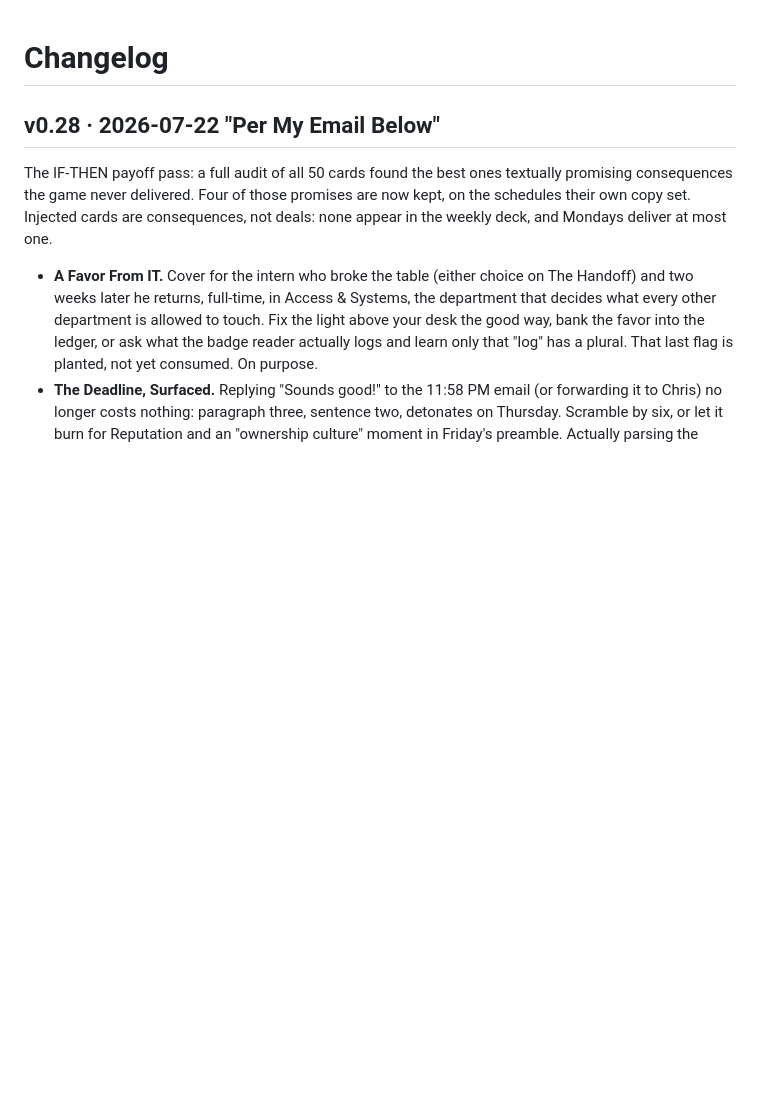
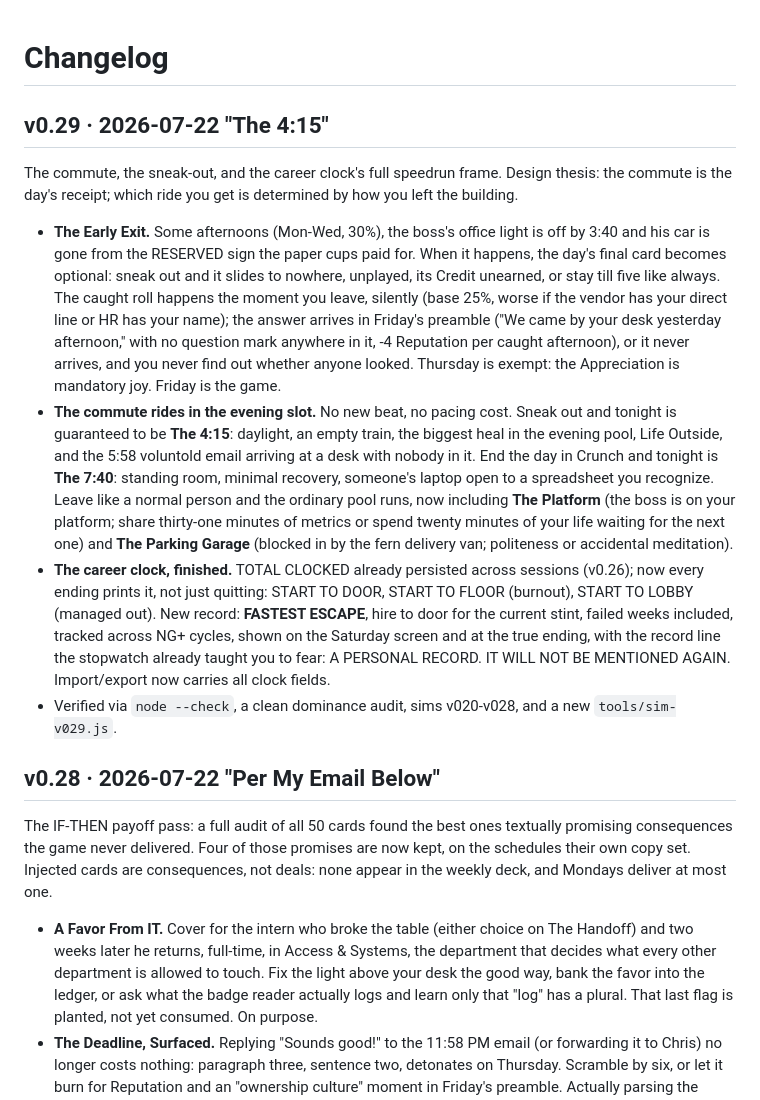
Before and after one commit to rograph/friday-meeting, a Markdown page: docs/CHANGELOG.md, the part around the change. Drawn GitHub-style; blank space fills up the shorter version.

```diff
--- a/docs/CHANGELOG.md
+++ b/docs/CHANGELOG.md
@@ -1,4 +1,11 @@
 # Changelog
+
+## v0.29 · 2026-07-22 "The 4:15"
+The commute, the sneak-out, and the career clock's full speedrun frame. Design thesis: the commute is the day's receipt; which ride you get is determined by how you left the building.
+- **The Early Exit.** Some afternoons (Mon-Wed, 30%), the boss's office light is off by 3:40 and his car is gone from the RESERVED sign the paper cups paid for. When it happens, the day's final card becomes optional: sneak out and it slides to nowhere, unplayed, its Credit unearned, or stay till five like always. The caught roll happens the moment you leave, silently (base 25%, worse if the vendor has your direct line or HR has your name); the answer arrives in Friday's preamble ("We came by your desk yesterday afternoon," with no question mark anywhere in it, -4 Reputation per caught afternoon), or it never arrives, and you never find out whether anyone looked. Thursday is exempt: the Appreciation is mandatory joy. Friday is the game.
+- **The commute rides in the evening slot.** No new beat, no pacing cost. Sneak out and tonight is guaranteed to be **The 4:15**: daylight, an empty train, the biggest heal in the evening pool, Life Outside, and the 5:58 voluntold email arriving at a desk with nobody in it. End the day in Crunch and tonight is **The 7:40**: standing room, minimal recovery, someone's laptop open to a spreadsheet you recognize. Leave like a normal person and the ordinary pool runs, now including **The Platform** (the boss is on your platform; share thirty-one minutes of metrics or spend twenty minutes of your life waiting for the next one) and **The Parking Garage** (blocked in by the fern delivery van; politeness or accidental meditation).
+- **The career clock, finished.** TOTAL CLOCKED already persisted across sessions (v0.26); now every ending prints it, not just quitting: START TO DOOR, START TO FLOOR (burnout), START TO LOBBY (managed out). New record: **FASTEST ESCAPE**, hire to door for the current stint, failed weeks included, tracked across NG+ cycles, shown on the Saturday screen and at the true ending, with the record line the stopwatch already taught you to fear: A PERSONAL RECORD. IT WILL NOT BE MENTIONED AGAIN. Import/export now carries all clock fields.
+- Verified via `node --check`, a clean dominance audit, sims v020-v028, and a new `tools/sim-v029.js`.
 
 ## v0.28 · 2026-07-22 "Per My Email Below"
 The IF-THEN payoff pass: a full audit of all 50 cards found the best ones textually promising consequences the game never delivered. Four of those promises are now kept, on the schedules their own copy set. Injected cards are consequences, not deals: none appear in the weekly deck, and Mondays deliver at most one.
```
Also changed, not shown: docs/Friday_Meeting_Design_Doc.md (+6 -0 lines).
